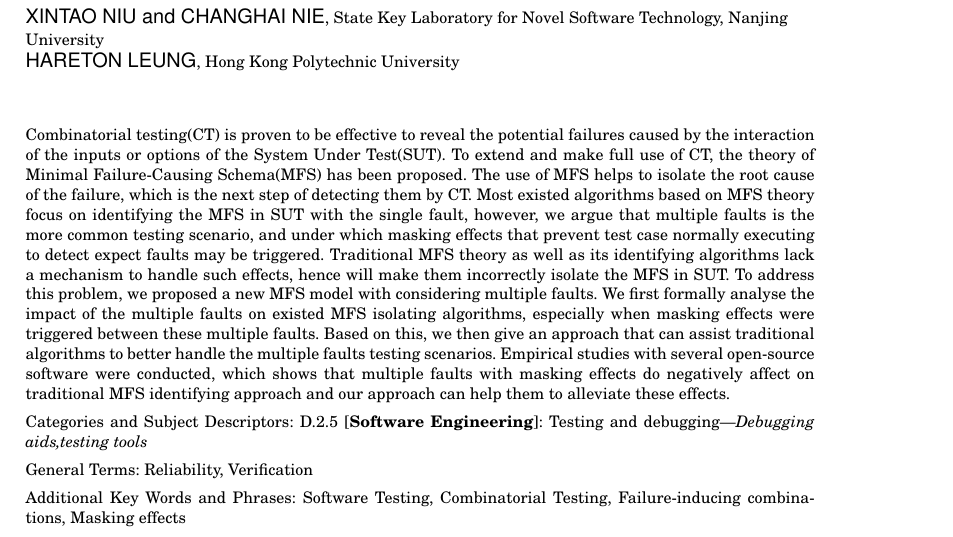
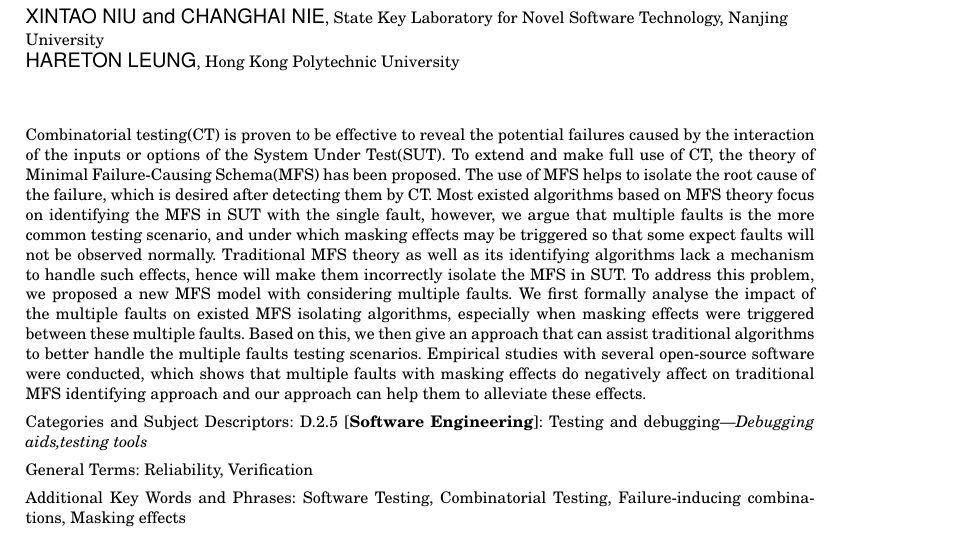
Before and after one commit to niuxintao/tosem-mfs-multiple, a LaTeX paper (v2-acmsmall-sample.tex): part of page 1 of 21, cut so that both start at the same text. Compiled offline with pdfLaTeX.

Commit message:
4.3.22.46

```diff
--- a/v2-acmsmall-sample.tex
+++ b/v2-acmsmall-sample.tex
@@ -54,7 +54,7 @@ HARETON LEUNG
 %       currently affiliated with NASA.
 
 \begin{abstract}
-Combinatorial testing(CT) is proven to be effective to reveal the potential failures caused by the interaction of the inputs or options of the System Under Test(SUT). To extend and make full use of CT, the theory of Minimal Failure-Causing Schema(MFS) has been proposed. The use of MFS helps to isolate the root cause of the failure, which is the next step of detecting them by CT. Most existed algorithms based on MFS theory focus on identifying the MFS in SUT with the single fault, however, we argue that multiple faults is the more common testing scenario, and under which masking effects that prevent test case normally executing to detect expect faults may be triggered. Traditional MFS theory as well as its identifying algorithms lack a mechanism to handle such effects, hence will make them incorrectly isolate the MFS in SUT.  To address this problem, we proposed a new MFS model with considering multiple faults. We first formally analyse the impact of the multiple faults on existed MFS isolating algorithms, especially when masking effects were triggered between these multiple faults. Based on this, we then give an approach that can assist traditional algorithms to better handle the multiple faults testing scenarios. Empirical studies with several open-source software were conducted, which shows that multiple faults with masking effects do negatively affect on traditional MFS identifying approach and our approach can help them to alleviate these effects.
+Combinatorial testing(CT) is proven to be effective to reveal the potential failures caused by the interaction of the inputs or options of the System Under Test(SUT). To extend and make full use of CT, the theory of Minimal Failure-Causing Schema(MFS) has been proposed. The use of MFS helps to isolate the root cause of the failure, which is desired after detecting them by CT. Most existed algorithms based on MFS theory focus on identifying the MFS in SUT with the single fault, however, we argue that multiple faults is the more common testing scenario, and under which masking effects may be triggered so that some expect faults will not be observed normally. Traditional MFS theory as well as its identifying algorithms lack a mechanism to handle such effects, hence will make them incorrectly isolate the MFS in SUT.  To address this problem, we proposed a new MFS model with considering multiple faults. We first formally analyse the impact of the multiple faults on existed MFS isolating algorithms, especially when masking effects were triggered between these multiple faults. Based on this, we then give an approach that can assist traditional algorithms to better handle the multiple faults testing scenarios. Empirical studies with several open-source software were conducted, which shows that multiple faults with masking effects do negatively affect on traditional MFS identifying approach and our approach can help them to alleviate these effects.
 %proven to for single fault, however, we argue that it lose effectiveness in the multiple faults scenarios, which is the more common scenario than single faults. So to address this problem, we propose a new MFS model to support the multiple faults, moveover, based on the new model, we extend several existed algorithms which aims to find the MFS to make them support the multiple faults. In addition, we combine multiple algorithms to further improve the performance. Several empirical studies were conducted and showed that our approach can considerably improve the accuracy when identifying MFS in SUT with masking effects.
 
 %Many algorithms has been proposed to find the MFS in SUT, in our recently studies, however, we find these approaches cannot behave effectively when encounter multiple faults. The main reason why these methods failed to behave normally is that most of them ignore the masking effects hiding test cases, which can bias their identified results. In this paper, we extend the MFS theory to make it support the multiple faults testing scenarios, and hence can deal masking effects. Based on this, we gave an approach to identify the MFS which can alleviate the impacts of masking effects for multiple faults.
```
Also changed, not shown: v2-acmsmall-sample.pdf, 3 other files.
